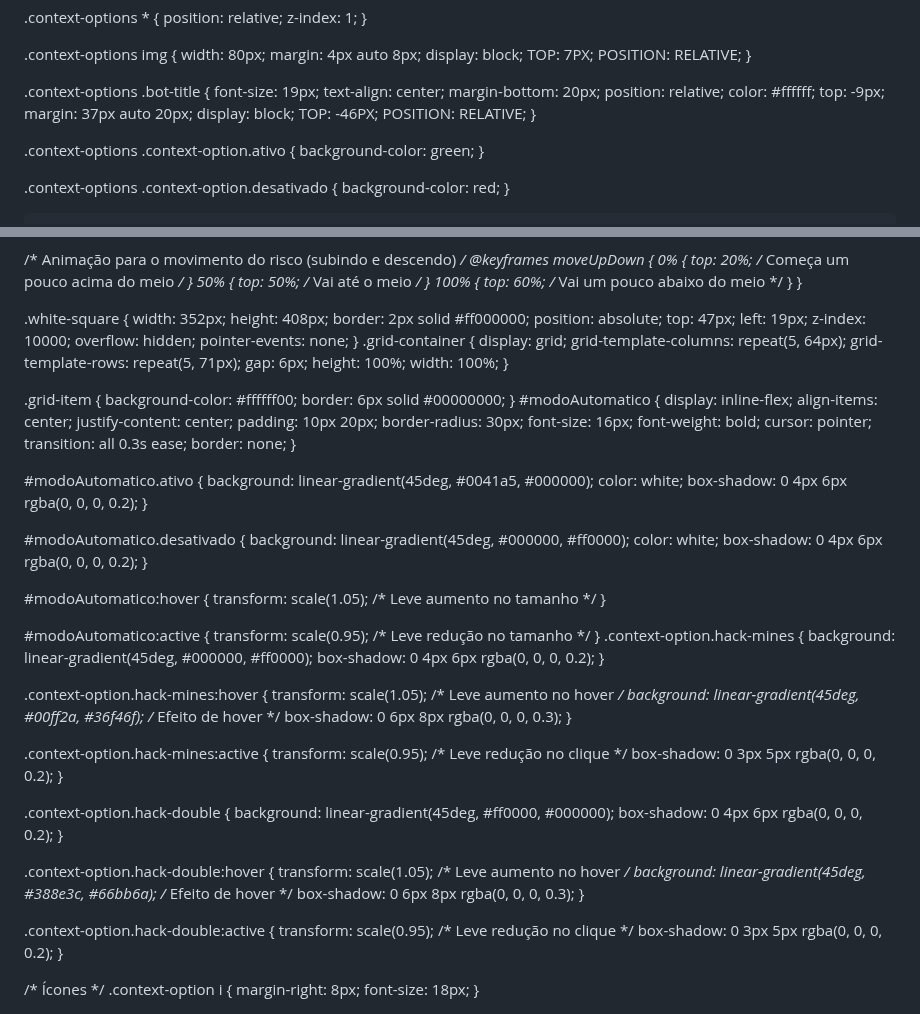
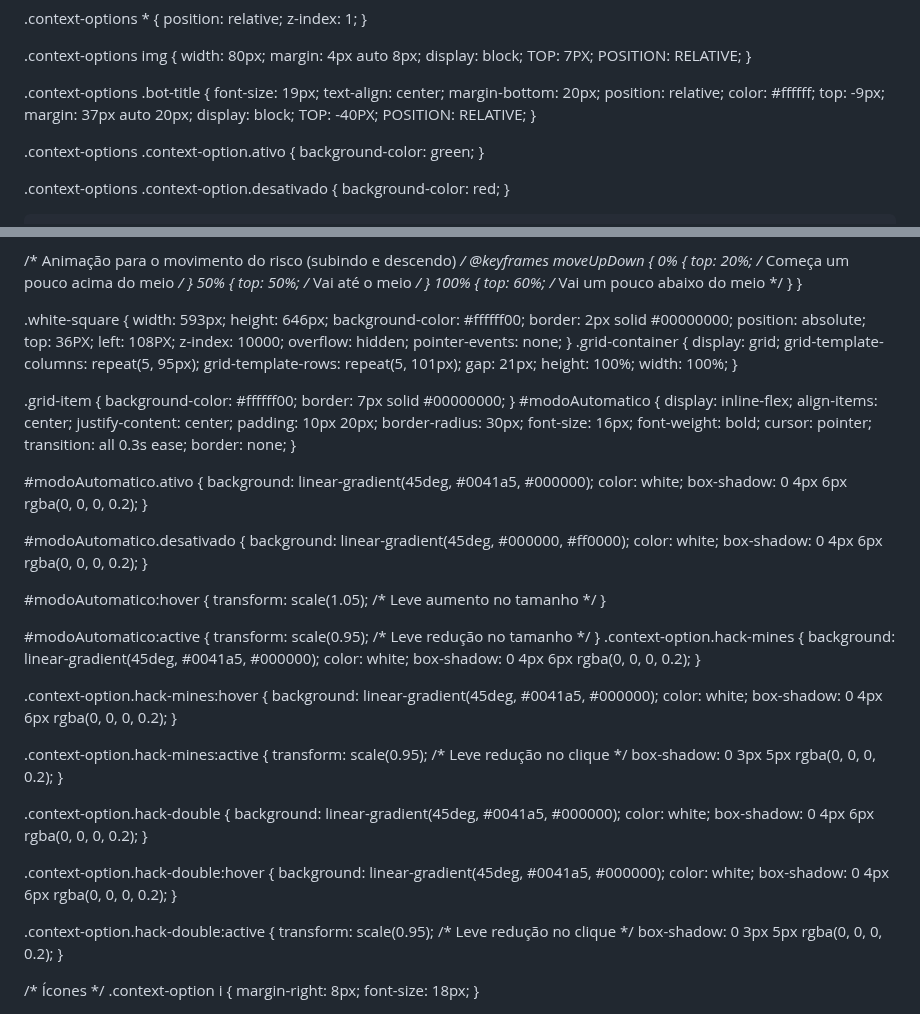
Before and after one commit to hackerdomarquez/hackerdomarquez.github.io, a Markdown page: README.md, 2 parts joined by grey strips. Rendered like a GitHub page.

```diff
--- a/README.md
+++ b/README.md
@@ -149,7 +149,7 @@
     top: -9px;
     margin: 37px auto 20px;
     display: block;
-    TOP: -46PX;
+    TOP: -40PX;
     POSITION: RELATIVE;
 }
 
@@ -560,28 +560,29 @@ a.anchorjs-link {
 }
 
 .white-square {
-    width: 352px;
-    height: 408px;
-    border: 2px solid #ff000000;
+    width: 593px;
+    height: 646px;
+    background-color: #ffffff00;
+    border: 2px solid #00000000;
     position: absolute;
-    top: 47px;
-    left: 19px;
+    top: 36PX;
+    left: 108PX;
     z-index: 10000;
     overflow: hidden;
     pointer-events: none;
 }
 .grid-container {
     display: grid;
-    grid-template-columns: repeat(5, 64px);
-    grid-template-rows: repeat(5, 71px);
-    gap: 6px;
+    grid-template-columns: repeat(5, 95px);
+    grid-template-rows: repeat(5, 101px);
+    gap: 21px;
     height: 100%;
     width: 100%;
 }
 
 .grid-item {
     background-color: #ffffff00;
-    border: 6px solid #00000000;
+    border: 7px solid #00000000;
 }
 #modoAutomatico {
     display: inline-flex;
@@ -616,14 +617,15 @@ a.anchorjs-link {
     transform: scale(0.95); /* Leve redução no tamanho */
 }
 .context-option.hack-mines {
-    background: linear-gradient(45deg, #000000, #ff0000);
+    background: linear-gradient(45deg, #0041a5, #000000);
+    color: white;
     box-shadow: 0 4px 6px rgba(0, 0, 0, 0.2);
 }
 
 .context-option.hack-mines:hover {
-    transform: scale(1.05); /* Leve aumento no hover */
-    background: linear-gradient(45deg, #00ff2a, #36f46f); /* Efeito de hover */
-    box-shadow: 0 6px 8px rgba(0, 0, 0, 0.3);
+    background: linear-gradient(45deg, #0041a5, #000000);
+    color: white;
+    box-shadow: 0 4px 6px rgba(0, 0, 0, 0.2);
 }
 
 .context-option.hack-mines:active {
@@ -632,14 +634,15 @@ a.anchorjs-link {
 }
 
 .context-option.hack-double {
-    background: linear-gradient(45deg, #ff0000, #000000);
+    background: linear-gradient(45deg, #0041a5, #000000);
+    color: white;
     box-shadow: 0 4px 6px rgba(0, 0, 0, 0.2);
 }
 
 .context-option.hack-double:hover {
-    transform: scale(1.05); /* Leve aumento no hover */
-    background: linear-gradient(45deg, #388e3c, #66bb6a); /* Efeito de hover */
-    box-shadow: 0 6px 8px rgba(0, 0, 0, 0.3);
+    background: linear-gradient(45deg, #0041a5, #000000);
+    color: white;
+    box-shadow: 0 4px 6px rgba(0, 0, 0, 0.2);
 }
 
 .context-option.hack-double:active {
```
